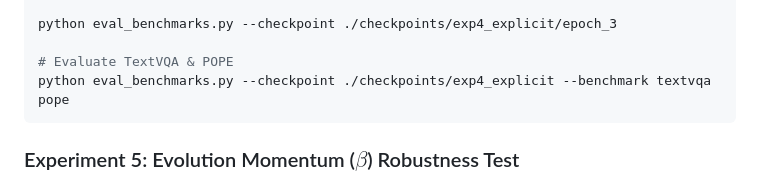
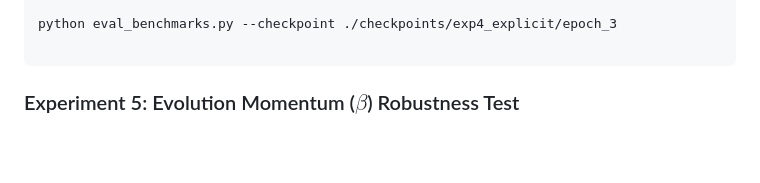
Before and after one commit to asnjun-ai/OrthoEvo-MoE, a Markdown page: README.md, the part around the change. Rendered like a GitHub page; blank space fills up the shorter version.

````diff
--- a/README.md
+++ b/README.md
@@ -181,8 +181,6 @@ python train_sft_real.py \
 
 python eval_benchmarks.py --checkpoint ./checkpoints/exp4_explicit/epoch_3
 
-# Evaluate TextVQA & POPE
-python eval_benchmarks.py --checkpoint ./checkpoints/exp4_explicit --benchmark textvqa pope
 ```
 
 ### Experiment 5: Evolution Momentum ($\beta$) Robustness Test
````
